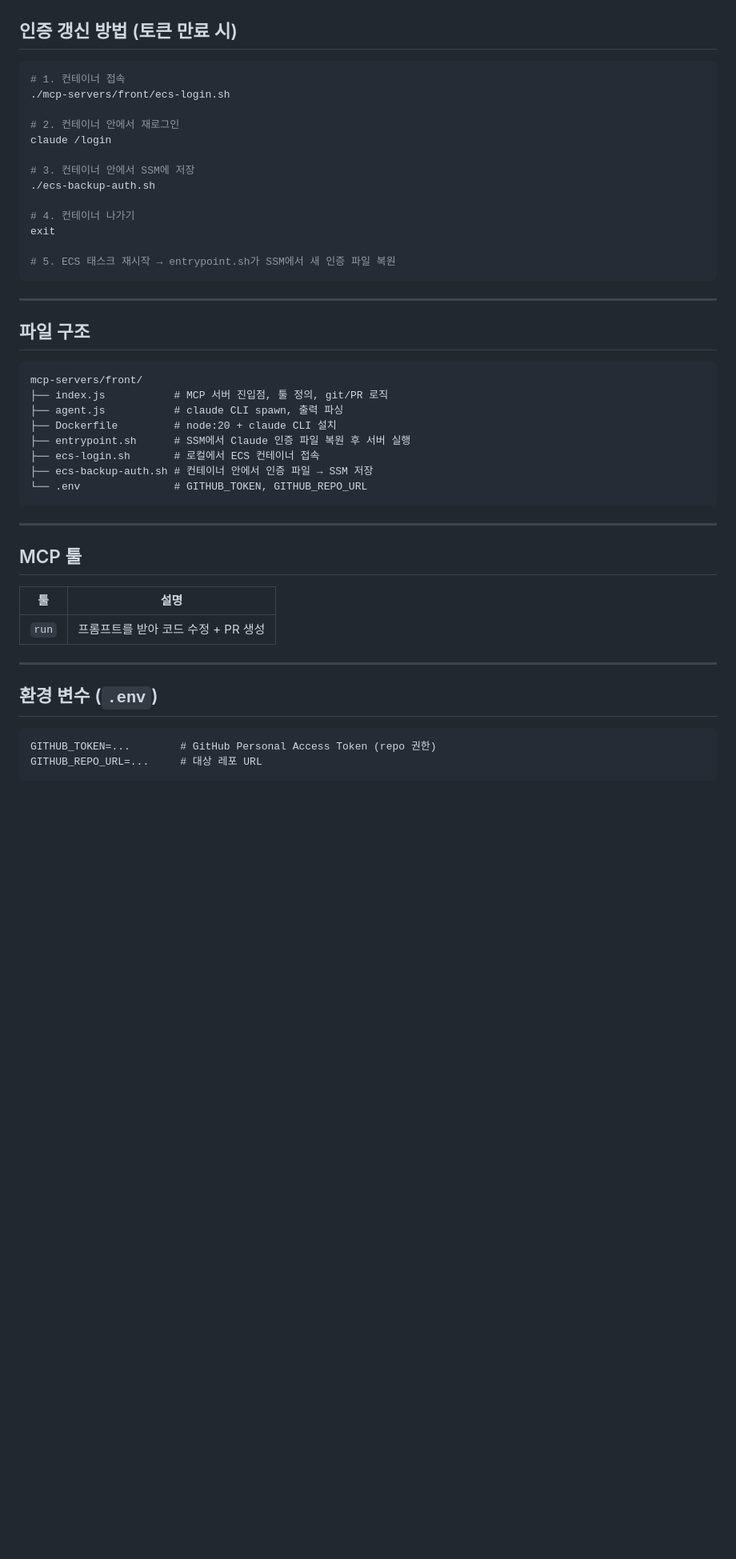
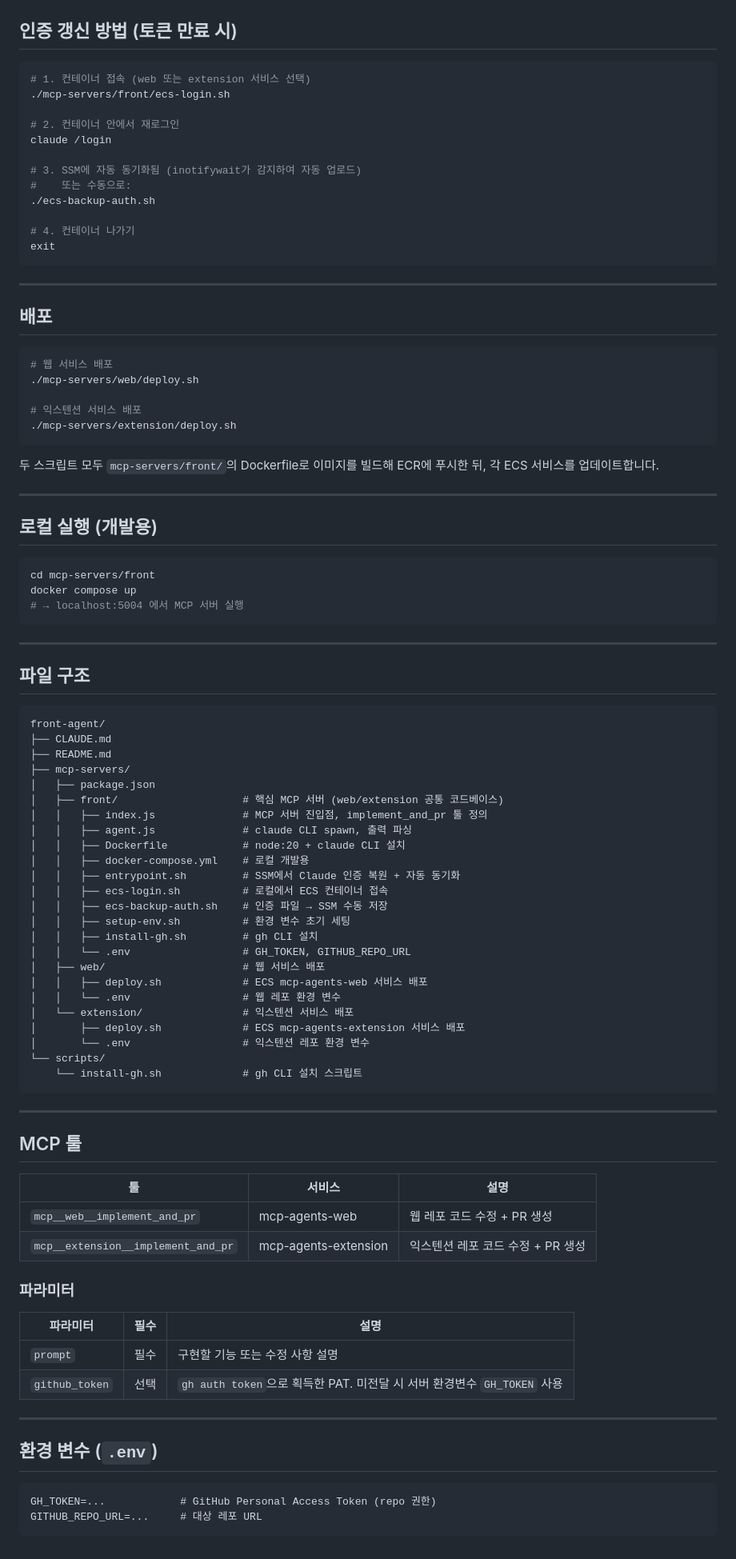
Before and after one commit to Erin-330/front-agent, a Markdown page: README.md, the part around one of its changes. Shown at 80% size. Rendered like a GitHub page; blank space fills up the shorter version.

Commit message:
README 업데이트: 이중 서비스 구조 및 경로 수정
Co-Authored-By: Claude Sonnet 4.6 <noreply@anthropic.com>

````diff
--- a/README.md
+++ b/README.md
@@ -90,19 +95,42 @@ PR URL 반환 → Claude(대화)가 사용자에게 출력
 ## 인증 갱신 방법 (토큰 만료 시)
 
 ```bash
-# 1. 컨테이너 접속
+# 1. 컨테이너 접속 (web 또는 extension 서비스 선택)
 ./mcp-servers/front/ecs-login.sh
 
 # 2. 컨테이너 안에서 재로그인
 claude /login
 
-# 3. 컨테이너 안에서 SSM에 저장
+# 3. SSM에 자동 동기화됨 (inotifywait가 감지하여 자동 업로드)
+#    또는 수동으로:
 ./ecs-backup-auth.sh
 
 # 4. 컨테이너 나가기
 exit
+```
 
-# 5. ECS 태스크 재시작 → entrypoint.sh가 SSM에서 새 인증 파일 복원
+---
+
+## 배포
+
+```bash
+# 웹 서비스 배포
+./mcp-servers/web/deploy.sh
+
+# 익스텐션 서비스 배포
+./mcp-servers/extension/deploy.sh
+```
+
+두 스크립트 모두 `mcp-servers/front/`의 Dockerfile로 이미지를 빌드해 ECR에 푸시한 뒤, 각 ECS 서비스를 업데이트합니다.
+
+---
+
+## 로컬 실행 (개발용)
+
+```bash
+cd mcp-servers/front
+docker compose up
+# → localhost:5004 에서 MCP 서버 실행
 ```
 
 ---
@@ -110,29 +138,53 @@ exit
 ## 파일 구조
 
 ```
-mcp-servers/front/
-├── index.js           # MCP 서버 진입점, 툴 정의, git/PR 로직
-├── agent.js           # claude CLI spawn, 출력 파싱
-├── Dockerfile         # node:20 + claude CLI 설치
-├── entrypoint.sh      # SSM에서 Claude 인증 파일 복원 후 서버 실행
-├── ecs-login.sh       # 로컬에서 ECS 컨테이너 접속
-├── ecs-backup-auth.sh # 컨테이너 안에서 인증 파일 → SSM 저장
-└── .env               # GITHUB_TOKEN, GITHUB_REPO_URL
+front-agent/
+├── CLAUDE.md
+├── README.md
+├── mcp-servers/
+│   ├── package.json
+│   ├── front/                    # 핵심 MCP 서버 (web/extension 공통 코드베이스)
+│   │   ├── index.js              # MCP 서버 진입점, implement_and_pr 툴 정의
+│   │   ├── agent.js              # claude CLI spawn, 출력 파싱
+│   │   ├── Dockerfile            # node:20 + claude CLI 설치
+│   │   ├── docker-compose.yml    # 로컬 개발용
+│   │   ├── entrypoint.sh         # SSM에서 Claude 인증 복원 + 자동 동기화
+│   │   ├── ecs-login.sh          # 로컬에서 ECS 컨테이너 접속
+│   │   ├── ecs-backup-auth.sh    # 인증 파일 → SSM 수동 저장
+│   │   ├── setup-env.sh          # 환경 변수 초기 세팅
+│   │   ├── install-gh.sh         # gh CLI 설치
+│   │   └── .env                  # GH_TOKEN, GITHUB_REPO_URL
+│   ├── web/                      # 웹 서비스 배포
+│   │   ├── deploy.sh             # ECS mcp-agents-web 서비스 배포
+│   │   └── .env                  # 웹 레포 환경 변수
+│   └── extension/                # 익스텐션 서비스 배포
+│       ├── deploy.sh             # ECS mcp-agents-extension 서비스 배포
+│       └── .env                  # 익스텐션 레포 환경 변수
+└── scripts/
+    └── install-gh.sh             # gh CLI 설치 스크립트
 ```
 
 ---
 
 ## MCP 툴
 
-| 툴 | 설명 |
-|---|---|
-| `run` | 프롬프트를 받아 코드 수정 + PR 생성 |
+| 툴 | 서비스 | 설명 |
+|---|---|---|
+| `mcp__web__implement_and_pr` | mcp-agents-web | 웹 레포 코드 수정 + PR 생성 |
+| `mcp__extension__implement_and_pr` | mcp-agents-extension | 익스텐션 레포 코드 수정 + PR 생성 |
+
+### 파라미터
+
+| 파라미터 | 필수 | 설명 |
+|---|---|---|
+| `prompt` | 필수 | 구현할 기능 또는 수정 사항 설명 |
+| `github_token` | 선택 | `gh auth token`으로 획득한 PAT. 미전달 시 서버 환경변수 `GH_TOKEN` 사용 |
 
 ---
 
 ## 환경 변수 (`.env`)
 
 ```
-GITHUB_TOKEN=...        # GitHub Personal Access Token (repo 권한)
+GH_TOKEN=...            # GitHub Personal Access Token (repo 권한)
 GITHUB_REPO_URL=...     # 대상 레포 URL
 ```
````
Also changed, not shown: other parts of README.md (+14 -9 lines).
